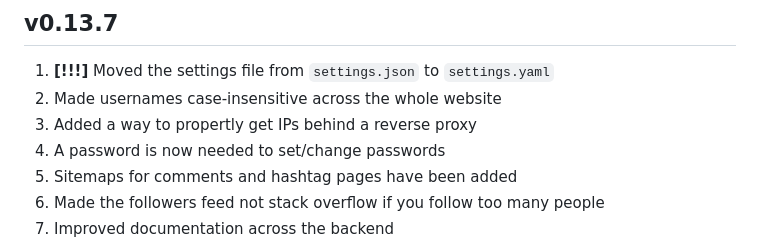
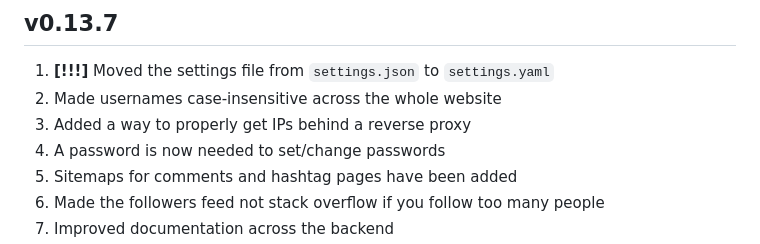
Before and after one commit to jerimiah-smiggins/smiggins, a Markdown page: CHANGELOG.md, the part around the change. Rendered like a GitHub page.

```diff
--- a/CHANGELOG.md
+++ b/CHANGELOG.md
@@ -1,7 +1,7 @@
 ## v0.13.7
 1. **\[!!!\]**  Moved the settings file from `settings.json` to `settings.yaml`
 2. Made usernames case-insensitive across the whole website
-3. Added a way to propertly get IPs behind a reverse proxy
+3. Added a way to properly get IPs behind a reverse proxy
 4. A password is now needed to set/change passwords
 5. Sitemaps for comments and hashtag pages have been added
 6. Made the followers feed not stack overflow if you follow too many people
```
Also changed, not shown: docs/running-the-server.md (+1 -1 lines).
